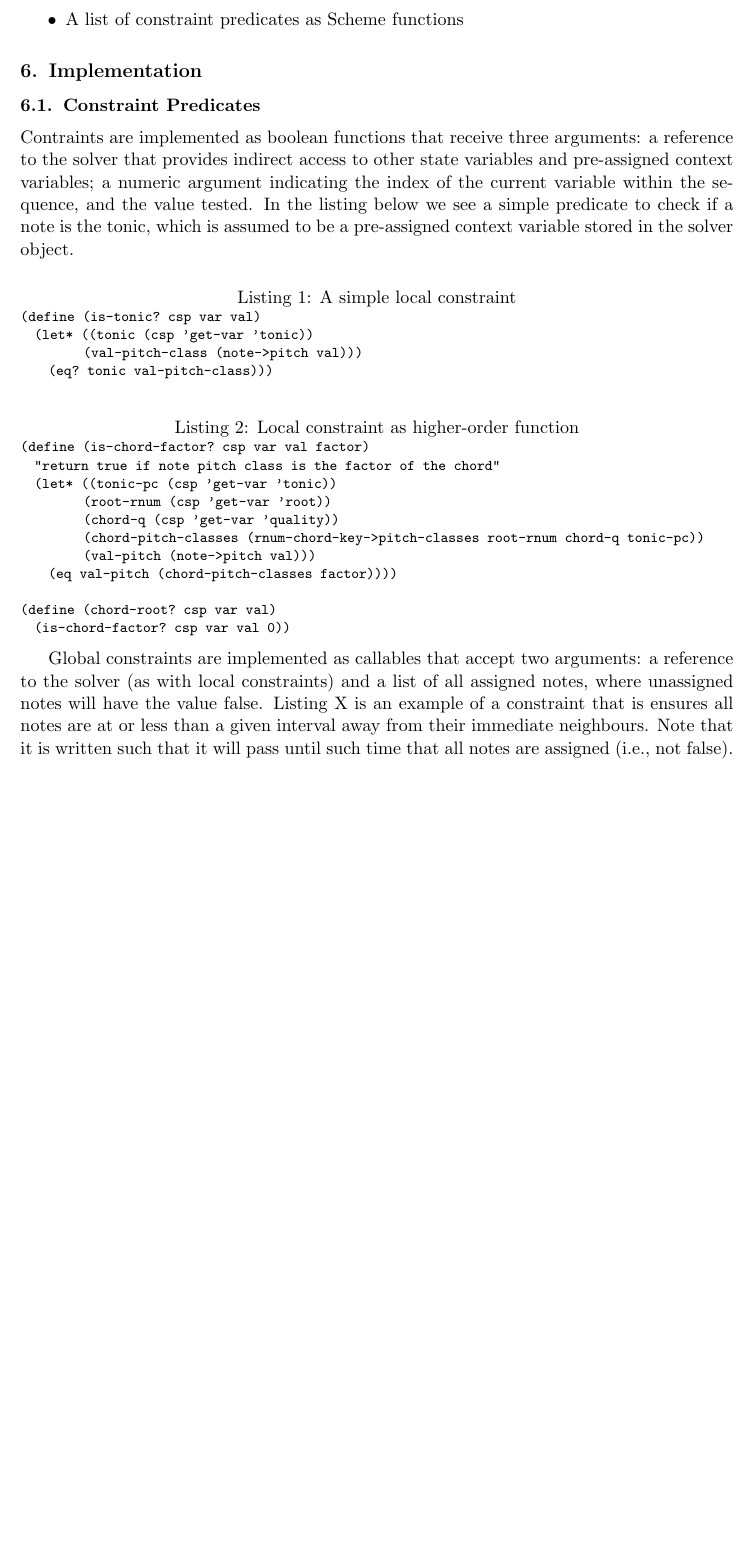
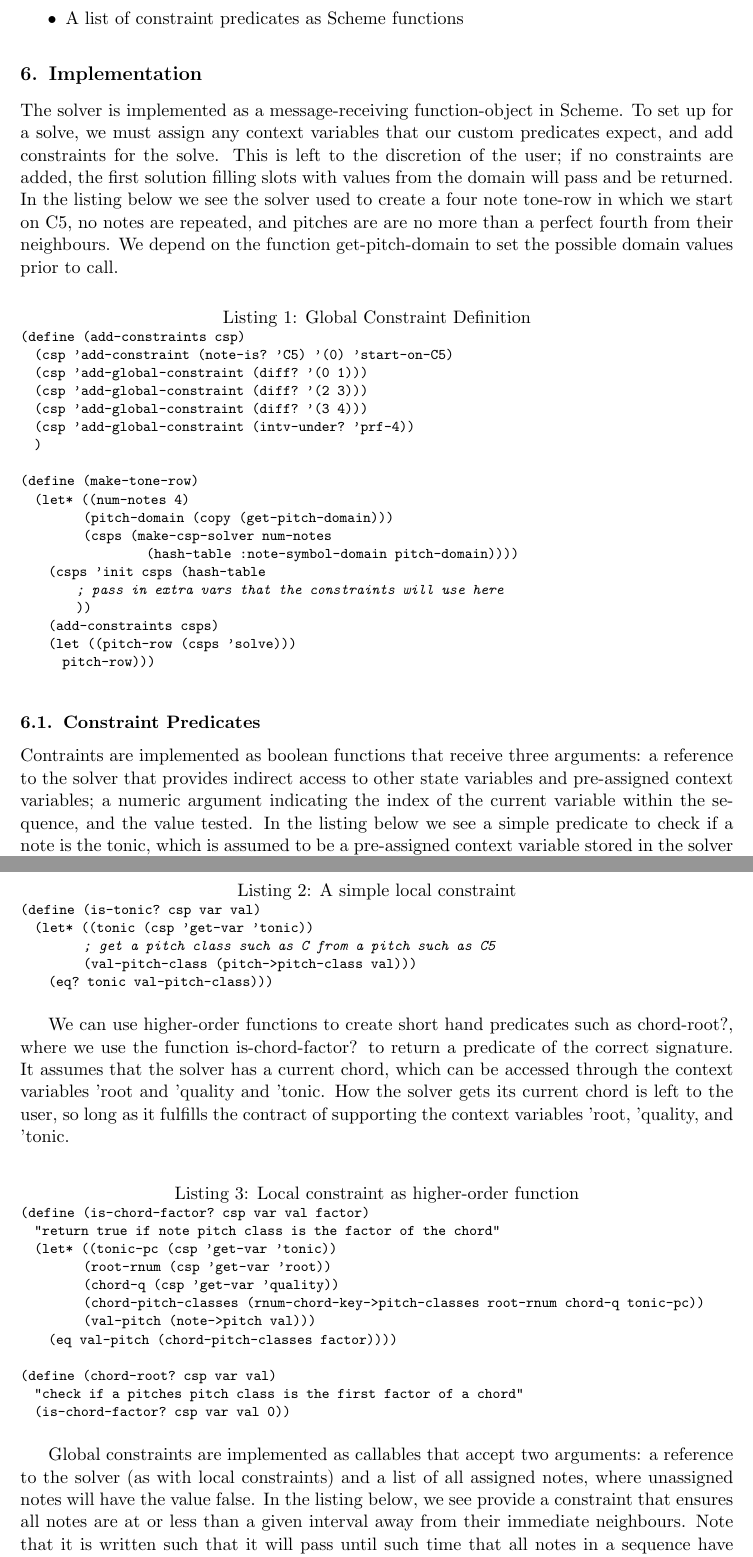
Before and after one commit to iainctduncan/csp-paper, a LaTeX paper (eaim-ictd.tex): part of page 7 of 11 before the commit and two parts of pages 7 and 8 of 12 after it, the two joined at a grey line, cut so that both start at the same text, the shorter picture padded with empty space. Compiled offline with pdfLaTeX.

Commit message:
added implementation and listings

```diff
--- a/eaim-ictd.tex
+++ b/eaim-ictd.tex
@@ -55,7 +55,7 @@
 
 % Author information should be kept anonymous for the double-blind policy. Add in this information for the camera ready version.
  % Two authors with the same address
-  \author{\Name{Anonymous 1\nametag{\thanks{with a note}}} \Email{abc@sample.com}\and
+  \author{\Name{Anonymous 1\nametag{}} \Email{abc@sample.com}\and
    \Name{Anonymous 2} \Email{xyz@sample.com}\\
    \addr Address}
 
@@ -387,6 +386,39 @@ are accessible to the code in the constraints functions.
 
 \section{Implementation}
 
+The solver is implemented as a message-receiving function-object in Scheme.
+To set up for a solve, we must assign any context variables that our
+custom predicates expect, and add constraints for the solve.
+This is left to the discretion of the user; if no constraints are added,
+the first solution filling slots with values from the domain will pass and be returned.
+In the listing below we see the solver used to create a four note tone-row
+in which we start on C5, no notes are repeated, and pitches are
+are no more than a perfect fourth from their neighbours.
+We depend on the function get-pitch-domain to set the possible
+domain values prior to call.
+
+\begin{lstlisting}[language=Lisp,label=lst:filter,caption=Global Constraint Definition]
+(define (add-constraints csp)
+  (csp 'add-constraint (note-is? 'C5) '(0) 'start-on-C5)
+  (csp 'add-global-constraint (diff? '(0 1)))
+  (csp 'add-global-constraint (diff? '(2 3)))
+  (csp 'add-global-constraint (diff? '(3 4)))
+  (csp 'add-global-constraint (intv-under? 'prf-4))
+  )
+
+(define (make-tone-row)
+  (let* ((num-notes 4)
+         (pitch-domain (copy (get-pitch-domain)))
+         (csps (make-csp-solver num-notes
+                  (hash-table :note-symbol-domain pitch-domain))))
+    (csps 'init csps (hash-table
+        ; pass in extra vars that the constraints will use here
+        ))
+    (add-constraints csps)
+    (let ((pitch-row (csps 'solve)))
+      pitch-row)))
+\end{lstlisting}
+
 \subsection{Constraint Predicates}
 Contraints are implemented as boolean functions that receive three arguments:
 a reference to the solver that provides indirect access to other state variables
@@ -399,9 +431,17 @@ stored in the solver object.
 \begin{lstlisting}[language=Lisp,label=lst:filter,caption=A simple local constraint]
 (define (is-tonic? csp var val)
   (let* ((tonic (csp 'get-var 'tonic))
-         (val-pitch-class (note->pitch val)))
+         ; get a pitch class such as C from a pitch such as C5
+         (val-pitch-class (pitch->pitch-class val)))
     (eq? tonic val-pitch-class)))
 \end{lstlisting}
+
+We can use higher-order functions to create short hand predicates such as chord-root?,
+where we use the function is-chord-factor? to return a predicate of the correct
+signature. It assumes that the solver has a current chord, which can be accessed
+through the context variables 'root and 'quality and 'tonic.
+How the solver gets its current chord is left to the user, so long as it
+fulfills the contract of supporting the context variables 'root, 'quality, and 'tonic.
 
 \begin{lstlisting}[language=Lisp,label=lst:filter,caption=Local constraint as higher-order function]
 (define (is-chord-factor? csp var val factor)
@@ -414,17 +454,17 @@ stored in the solver object.
     (eq val-pitch (chord-pitch-classes factor))))
 
 (define (chord-root? csp var val)
+  "check if a pitches pitch class is the first factor of a chord"
   (is-chord-factor? csp var val 0))
-
 \end{lstlisting}
 
 Global constraints are implemented as callables that accept two arguments:
 a reference to the solver (as with local constraints) and a list of
 all assigned notes, where unassigned notes will have the value false.
-Listing X is an example of a constraint that is ensures
+In the listing below, we see provide a constraint that ensures
 all notes are at or less than a given interval away from their immediate neighbours.
 Note that it is written such that it will pass until such time
-that all notes are assigned (i.e., not false).
+that all notes in a sequence have been assigned (i.e., not false).
 
 % global constraint implementation
 \begin{lstlisting}[language=Lisp,label=lst:filter,caption=Global Constraint Definition]
```
Also changed, not shown: eaim-ictd.tex (22 more changed lines).
